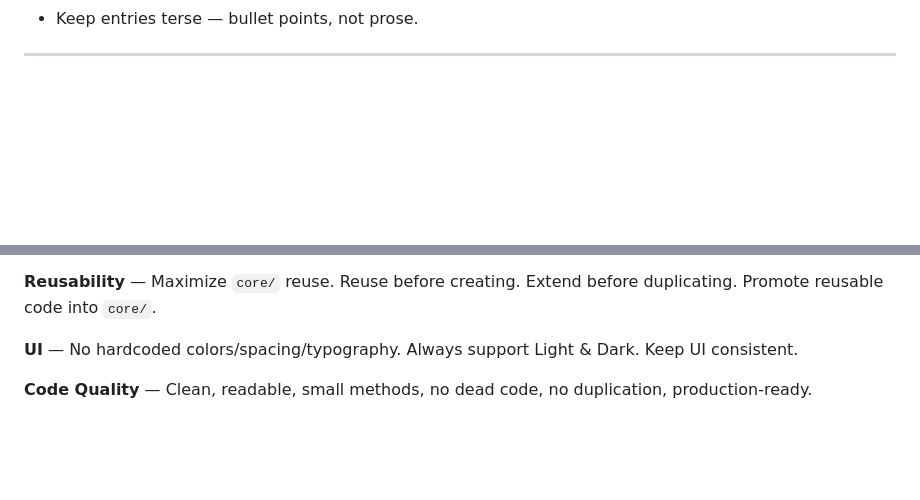
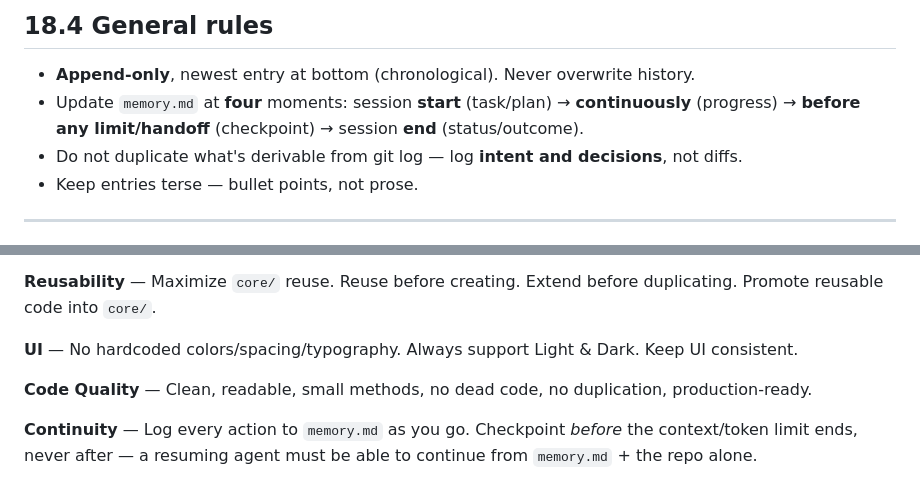
Before and after one commit to macdipu/amar_deen, a Markdown page: rules.md, 2 parts joined by grey strips. GitHub-like rendering; blank space fills up the shorter version.

```diff
--- a/rules.md
+++ b/rules.md
@@ -247,3 +293,8 @@ Rules:
+## 18.4 General rules
+
+* **Append-only**, newest entry at bottom (chronological). Never overwrite history.
+* Update `memory.md` at **four** moments: session **start** (task/plan) → **continuously** (progress) → **before any limit/handoff** (checkpoint) → session **end** (status/outcome).
+* Do not duplicate what's derivable from git log — log **intent and decisions**, not diffs.
 * Keep entries terse — bullet points, not prose.
 
 ---
@@ -257,3 +308,5 @@ Rules:
 **UI** — No hardcoded colors/spacing/typography. Always support Light & Dark. Keep UI consistent.
 
 **Code Quality** — Clean, readable, small methods, no dead code, no duplication, production-ready.
+
+**Continuity** — Log every action to `memory.md` as you go. Checkpoint *before* the context/token limit ends, never after — a resuming agent must be able to continue from `memory.md` + the repo alone.
```
Also changed, not shown: other parts of rules.md (+53 -7 lines).
